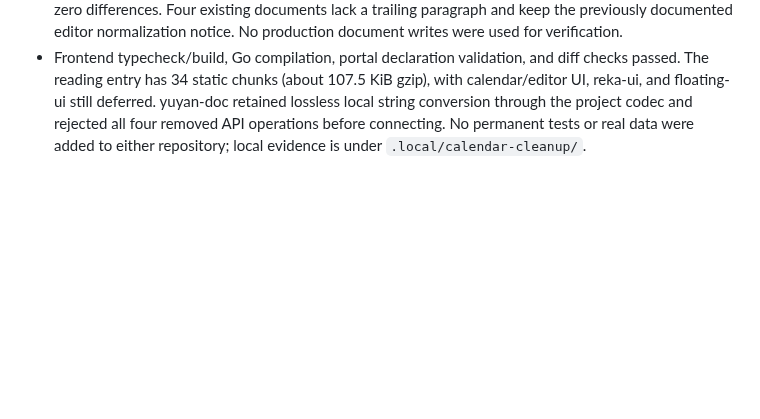
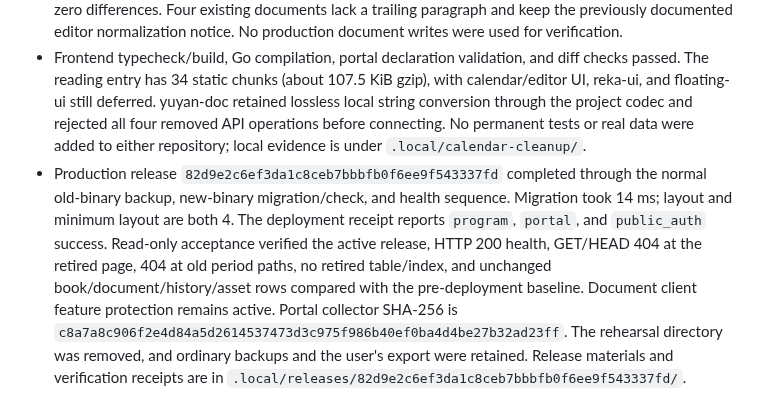
Before and after one commit to Crashmere/Yuyan, a Markdown page: docs/VERIFICATION.md, the part around the change. Drawn GitHub-style; blank space fills up the shorter version.

Commit message:
Record standalone calendar cleanup deployment
Co-authored-by: TRAE CLI <traecli@bytedance.com>

```diff
--- a/docs/VERIFICATION.md
+++ b/docs/VERIFICATION.md
@@ -335,3 +335,4 @@ Add new records under the corresponding section rather than writing them back in
 - Dedicated Chromium at 1440×1000 and touch-enabled 390×844 verified independent components, edit/apply, clipboard copy, immediate valid import, invalid-input correction without mutation, undo, save/reopen, pending-draft application on completion, reading controls, and no page overflow or runtime errors. Expansion initially lost the focused control when Teleport moved it; focus is now restored after relocation, and Escape collapse passed. Ordinary Tab interception and absent focus outlines remain intact. The retired page returns 404, all four former APIs are unavailable, and calendar component interactions issue no global-calendar requests.
 - Production read-only schema/table roundtrip checked 529 documents with 873 tables: all passed, with zero differences. Four existing documents lack a trailing paragraph and keep the previously documented editor normalization notice. No production document writes were used for verification.
 - Frontend typecheck/build, Go compilation, portal declaration validation, and diff checks passed. The reading entry has 34 static chunks (about 107.5 KiB gzip), with calendar/editor UI, reka-ui, and floating-ui still deferred. yuyan-doc retained lossless local string conversion through the project codec and rejected all four removed API operations before connecting. No permanent tests or real data were added to either repository; local evidence is under `.local/calendar-cleanup/`.
+- Production release `82d9e2c6ef3da1c8ceb7bbbfb0f6ee9f543337fd` completed through the normal old-binary backup, new-binary migration/check, and health sequence. Migration took 14 ms; layout and minimum layout are both 4. The deployment receipt reports `program`, `portal`, and `public_auth` success. Read-only acceptance verified the active release, HTTP 200 health, GET/HEAD 404 at the retired page, 404 at old period paths, no retired table/index, and unchanged book/document/history/asset rows compared with the pre-deployment baseline. Document client feature protection remains active. Portal collector SHA-256 is `c8a7a8c906f2e4d84a5d2614537473d3c975f986b40ef0ba4d4be27b32ad23ff`. The rehearsal directory was removed, and ordinary backups and the user's export were retained. Release materials and verification receipts are in `.local/releases/82d9e2c6ef3da1c8ceb7bbbfb0f6ee9f543337fd/`.
```
